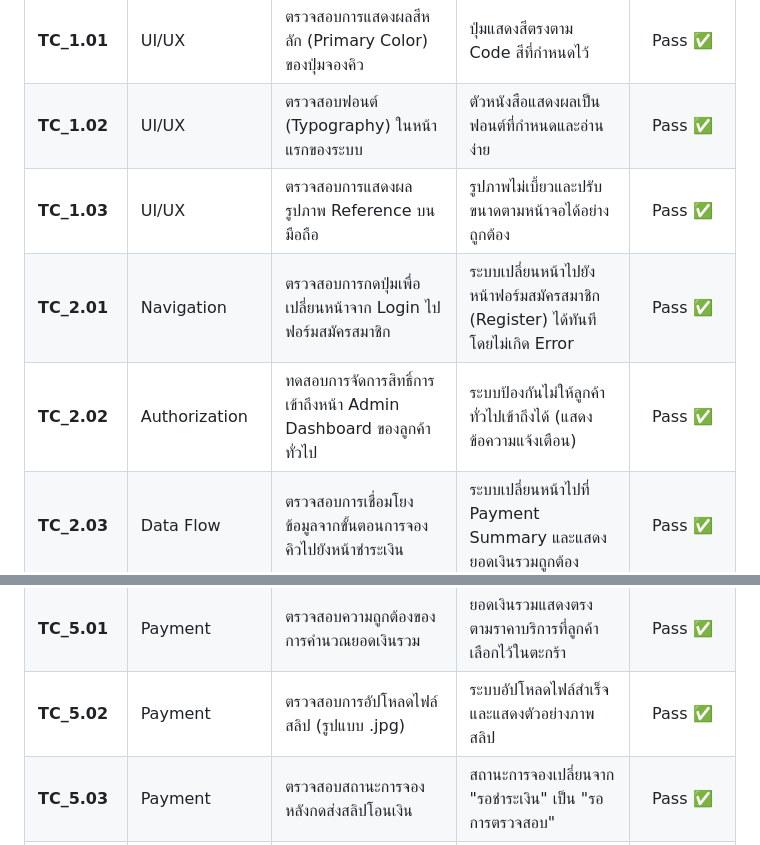
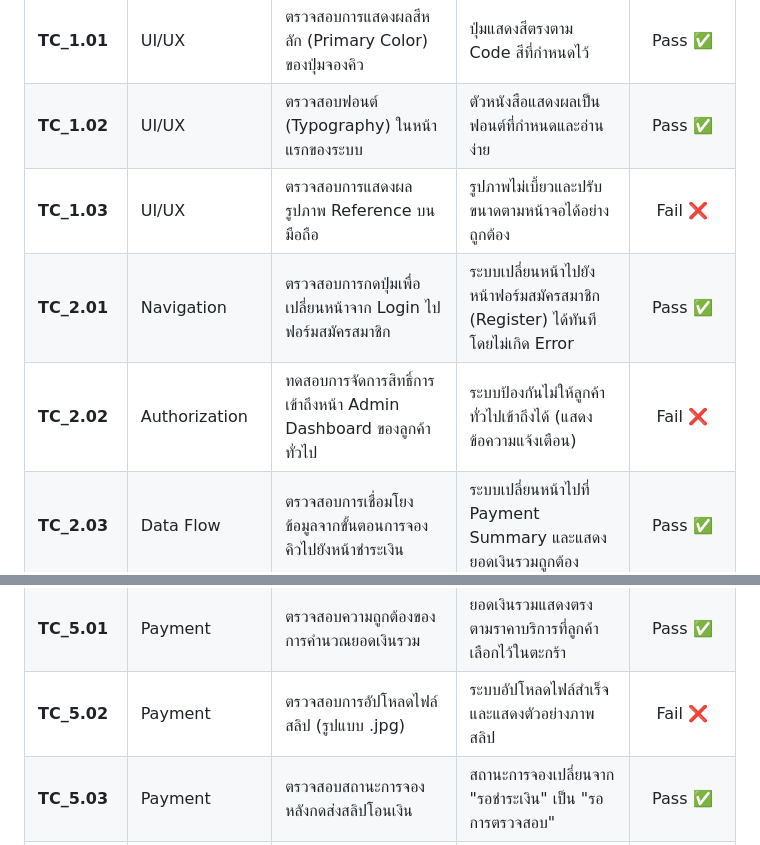
Before and after one commit to Pootanapat/sdd-project-group7, a Markdown page: README.md, 2 parts joined by grey strips. Rendered like a GitHub page.

```diff
--- a/README.md
+++ b/README.md
@@ -144,9 +144,9 @@
 | --- | --- | --- | --- | :---: |
 | **TC_1.01** | UI/UX | ตรวจสอบการแสดงผลสีหลัก (Primary Color) ของปุ่มจองคิว | ปุ่มแสดงสีตรงตาม Code สีที่กำหนดไว้ | Pass ✅ |
 | **TC_1.02** | UI/UX | ตรวจสอบฟอนต์ (Typography) ในหน้าแรกของระบบ | ตัวหนังสือแสดงผลเป็นฟอนต์ที่กำหนดและอ่านง่าย | Pass ✅ |
-| **TC_1.03** | UI/UX | ตรวจสอบการแสดงผลรูปภาพ Reference บนมือถือ | รูปภาพไม่เบี้ยวและปรับขนาดตามหน้าจอได้อย่างถูกต้อง | Pass ✅ |
+| **TC_1.03** | UI/UX | ตรวจสอบการแสดงผลรูปภาพ Reference บนมือถือ | รูปภาพไม่เบี้ยวและปรับขนาดตามหน้าจอได้อย่างถูกต้อง | Fail ❌ |
 | **TC_2.01** | Navigation | ตรวจสอบการกดปุ่มเพื่อเปลี่ยนหน้าจาก Login ไปฟอร์มสมัครสมาชิก | ระบบเปลี่ยนหน้าไปยังหน้าฟอร์มสมัครสมาชิก (Register) ได้ทันทีโดยไม่เกิด Error | Pass ✅ |
-| **TC_2.02** | Authorization | ทดสอบการจัดการสิทธิ์การเข้าถึงหน้า Admin Dashboard ของลูกค้าทั่วไป | ระบบป้องกันไม่ให้ลูกค้าทั่วไปเข้าถึงได้ (แสดงข้อความแจ้งเตือน) | Pass ✅ |
+| **TC_2.02** | Authorization | ทดสอบการจัดการสิทธิ์การเข้าถึงหน้า Admin Dashboard ของลูกค้าทั่วไป | ระบบป้องกันไม่ให้ลูกค้าทั่วไปเข้าถึงได้ (แสดงข้อความแจ้งเตือน) | Fail ❌ |
 | **TC_2.03** | Data Flow | ตรวจสอบการเชื่อมโยงข้อมูลจากขั้นตอนการจองคิวไปยังหน้าชำระเงิน | ระบบเปลี่ยนหน้าไปที่ Payment Summary และแสดงยอดเงินรวมถูกต้อง | Pass ✅ |
 | **TC_3.01** | Authentication | ตรวจสอบการเข้าสู่ระบบด้วย Username และ Password ที่ถูกต้อง | ผู้ใช้เข้าสู่ระบบสำเร็จและไปหน้า Dashboard | Pass ✅ |
 | **TC_3.02** | Authentication | ตรวจสอบการเข้าสู่ระบบด้วย Password ไม่ถูกต้อง | ระบบแสดงข้อความ "Username หรือ Password ไม่ถูกต้อง" | Pass ✅ |
@@ -154,7 +154,7 @@
 | **TC_4.01** | Booking | ตรวจสอบการแสดงรายชื่อช่างตัดผมในหน้าจองคิว | ระบบแสดงข้อมูลรายชื่อช่างตัดผมทั้งหมดให้ลูกค้าเลือก | Pass ✅ |
 | **TC_4.02** | Booking | ทดสอบการเลือกช่วงเวลาที่ว่างสำหรับการจองคิว | ระบบแสดงช่วงเวลาที่ว่างและสามารถกดจองได้ | Pass ✅ |
 | **TC_5.01** | Payment | ตรวจสอบความถูกต้องของการคำนวณยอดเงินรวม | ยอดเงินรวมแสดงตรงตามราคาบริการที่ลูกค้าเลือกไว้ในตะกร้า | Pass ✅ |
-| **TC_5.02** | Payment | ตรวจสอบการอัปโหลดไฟล์สลิป (รูปแบบ .jpg) | ระบบอัปโหลดไฟล์สำเร็จและแสดงตัวอย่างภาพสลิป | Pass ✅ |
+| **TC_5.02** | Payment | ตรวจสอบการอัปโหลดไฟล์สลิป (รูปแบบ .jpg) | ระบบอัปโหลดไฟล์สำเร็จและแสดงตัวอย่างภาพสลิป | Fail ❌ |
 | **TC_5.03** | Payment | ตรวจสอบสถานะการจองหลังกดส่งสลิปโอนเงิน | สถานะการจองเปลี่ยนจาก "รอชำระเงิน" เป็น "รอการตรวจสอบ" | Pass ✅ |
 | **TC_6.01** | Admin | ทดสอบการแสดงกราฟสรุปยอดจองในหน้า Dashboard | ระบบแสดงกราฟจำนวนลูกค้าที่จองต่อวัน/ต่อเดือนได้อย่างถูกต้อง | Pass ✅ |
 | **TC_6.02** | Admin | ทดสอบการดูสลิปโอนเงินและการอนุมัติการชำระเงิน | ผู้ดูแลระบบสามารถคลิกดูภาพสลิป และกดอัปเดตสถานะได้ | Pass ✅ |
```
